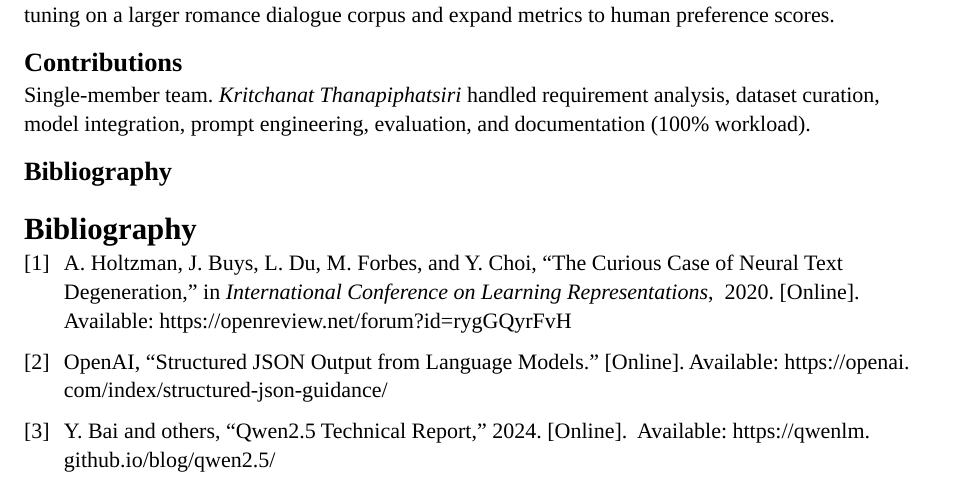
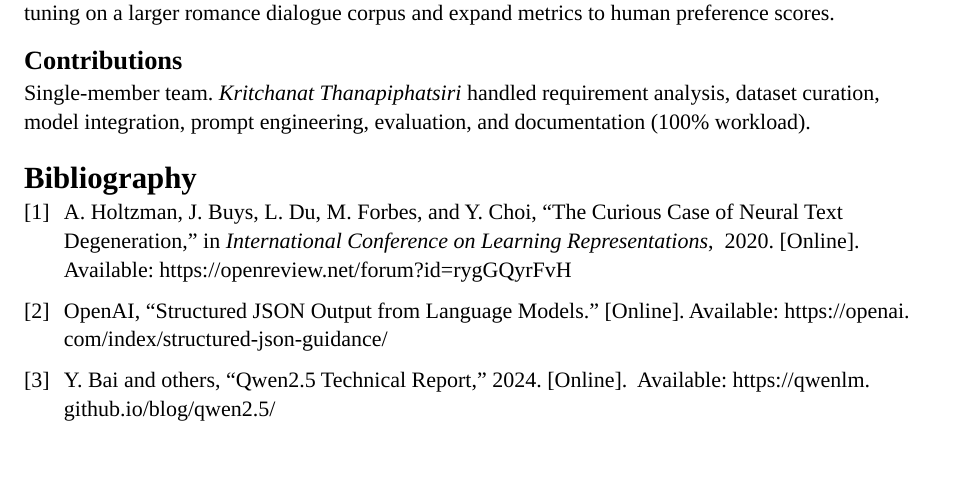
Before and after one commit to krtchnt/deeplearning-final-project, a Typst document (final_report.typ): part of page 3 of 3, cut so that both start at the same text. The pictures show the PDF file final_report.pdf that the author committed with the source.

Commit message:
docs(report): removed bibliography heading

```diff
--- a/final_report.typ
+++ b/final_report.typ
@@ -170,5 +170,4 @@ Single-member team. _Kritchanat Thanapiphatsiri_ handled requirement analysis,
 dataset curation, model integration, prompt engineering, evaluation, and
 documentation (100% workload).
 
-== Bibliography
 #bibliography("final_report.bib")
```
Also changed, not shown: final_report.pdf.
